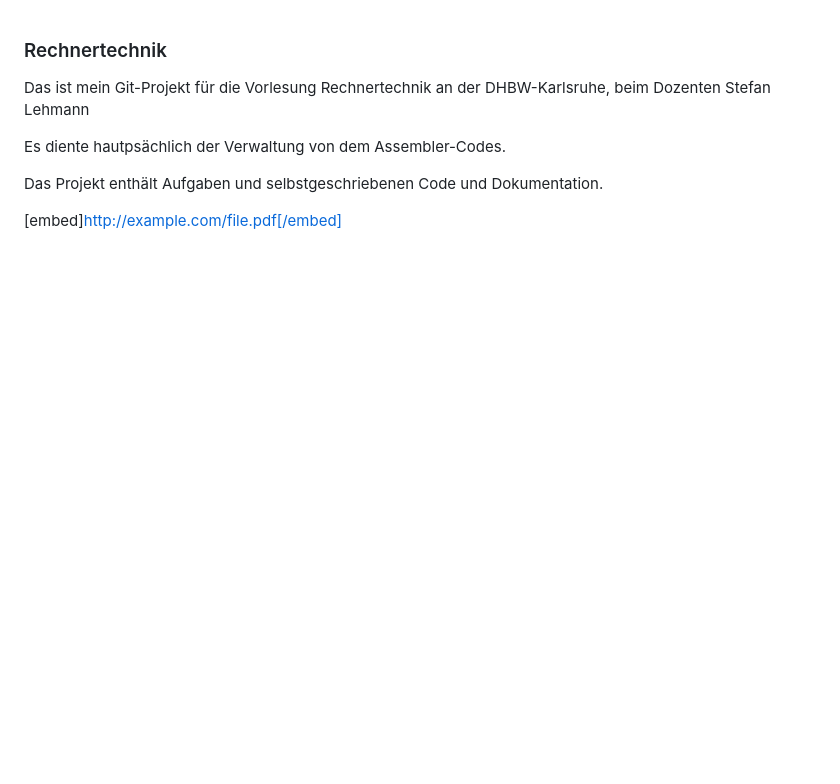
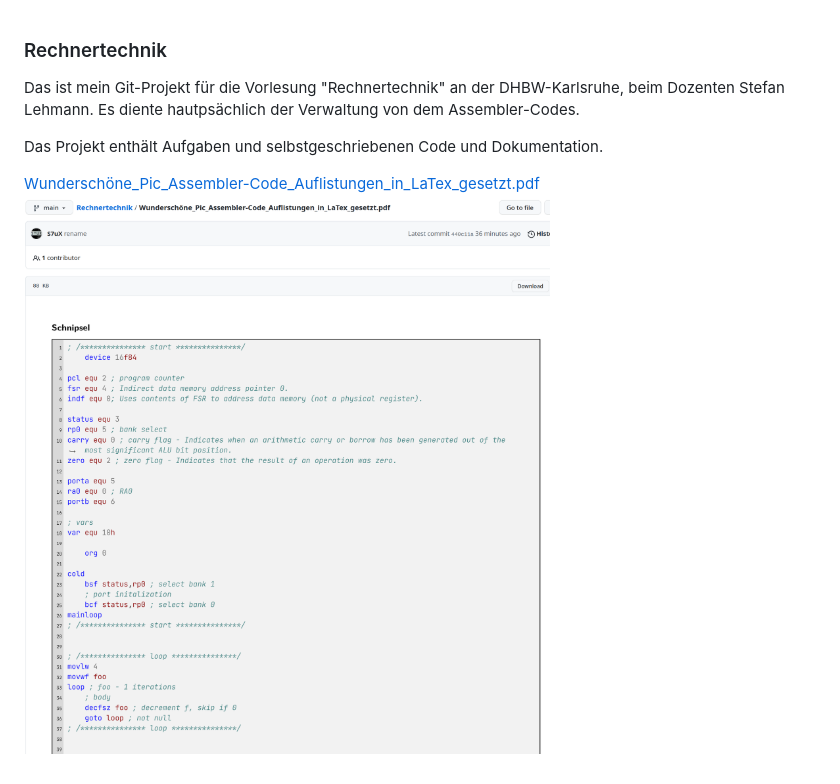
Before and after one commit to S7uX/Rechnertechnik, a Markdown page: README.md, the part around the change. GitHub-like rendering; pictures changed too: images/Screenshot_20230128_030637.png (added); blank space fills up the shorter version.

Commit message:
uupdate

```diff
--- a/README.md
+++ b/README.md
@@ -1,9 +1,10 @@
 ### Rechnertechnik
 
-Das ist mein Git-Projekt für die Vorlesung Rechnertechnik an der DHBW-Karlsruhe, beim Dozenten Stefan Lehmann
-
+Das ist mein Git-Projekt für die Vorlesung "Rechnertechnik" an der DHBW-Karlsruhe, beim Dozenten Stefan Lehmann.
 Es diente hautpsächlich der Verwaltung von dem Assembler-Codes.
 
 Das Projekt enthält Aufgaben und selbstgeschriebenen Code und Dokumentation.
 
-[embed]http://example.com/file.pdf[/embed]
+
+[Wunderschöne_Pic_Assembler-Code_Auflistungen_in_LaTex_gesetzt.pdf](Wundersch%C3%B6ne_Pic_Assembler-Code_Auflistungen_in_LaTex_gesetzt.pdf)
+![Screenshot_20230128_030637.png](images%2FScreenshot_20230128_030637.png)
```
